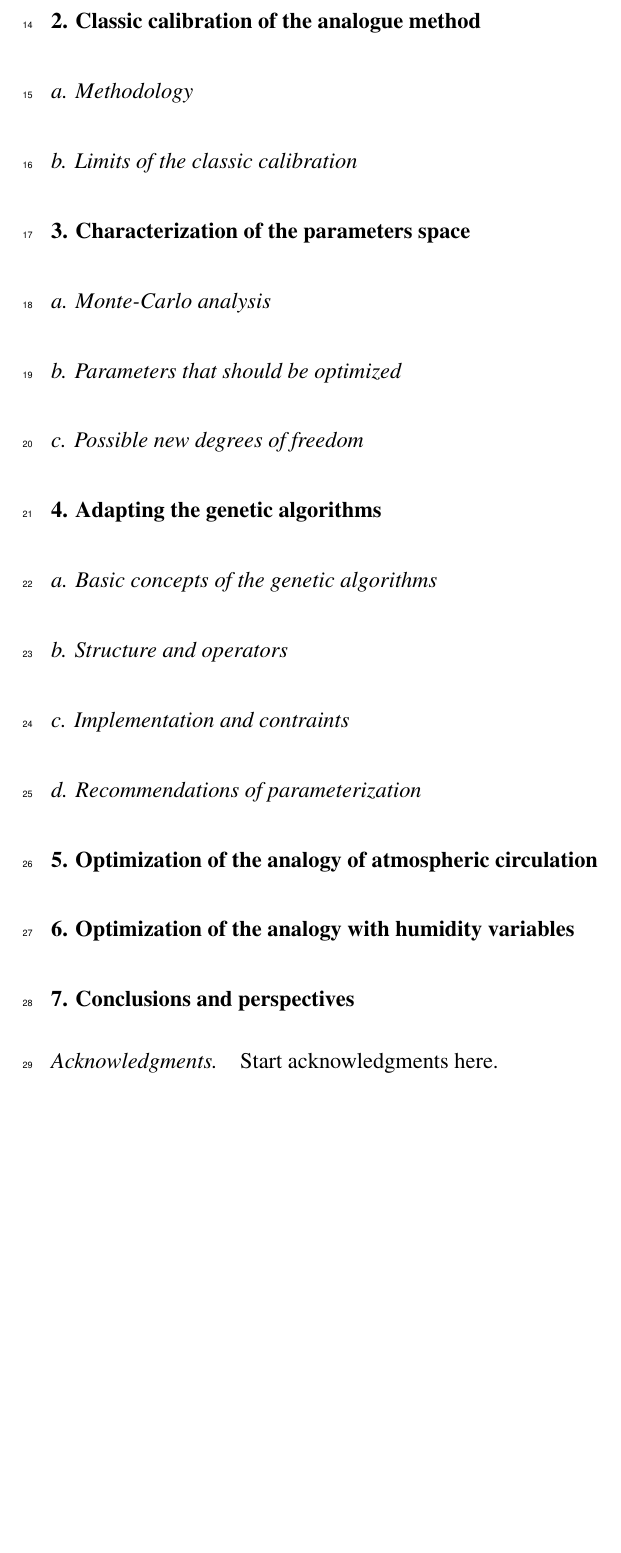
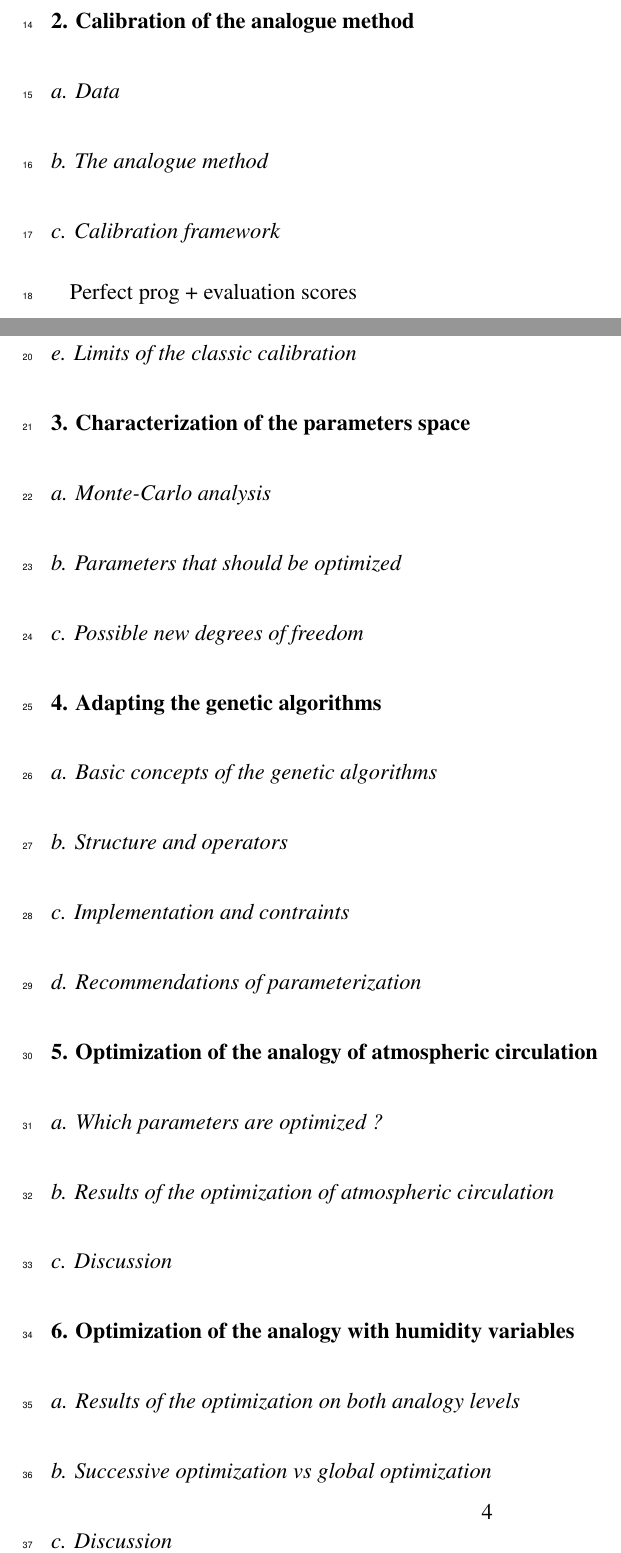
Before and after one commit to pascalhorton/articles-analogs-unil, a LaTeX document (Optimization - Journal of Climate/template.tex): part of page 3 of 3 before the commit and two parts of pages 3 and 4 of 4 after it, the two joined at a grey line, cut so that both start at the same text, the shorter picture padded with empty space. Compiled offline with pdfLaTeX.

Commit message:
Update of the paper structure.

```diff
--- a/Optimization - Journal of Climate/template.tex
+++ b/Optimization - Journal of Climate/template.tex
@@ -144,9 +144,16 @@
 \section{Introduction}
 
 
-\section{Classic calibration of the analogue method}
+\section{Calibration of the analogue method}
 
-\subsection{Methodology}
+\subsection{Data}
+
+\subsection{The analogue method}
+
+\subsection{Calibration framework}
+Perfect prog + evaluation scores
+
+\subsection{The classic calibration approach}
 
 \subsection{Limits of the classic calibration}
 
@@ -173,10 +180,20 @@
 
 \section{Optimization of the analogy of atmospheric circulation}
 
+\subsection{Which parameters are optimized ?}
+
+\subsection{Results of the optimization of atmospheric circulation}
+
+\subsection{Discussion}
 
 
 \section{Optimization of the analogy with humidity variables}
 
+\subsection{Results of the optimization on both analogy levels}
+
+\subsection{Successive optimization vs global optimization}
+
+\subsection{Discussion}
 
 
 \section{Conclusions and perspectives}
```
